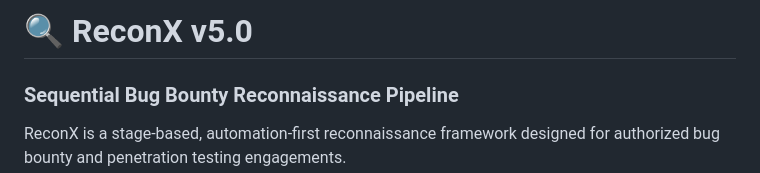
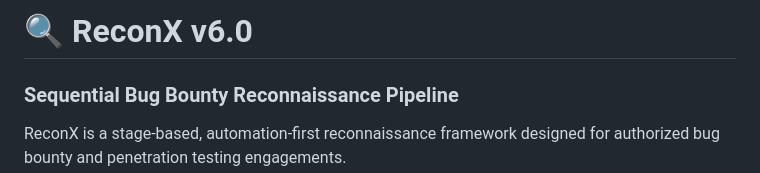
Before and after one commit to 2u1fuk4r/ReconX, a Markdown page: Readme.md, the part around the change. Drawn GitHub-style.

```diff
--- a/Readme.md
+++ b/Readme.md
@@ -1,5 +1,5 @@
 
-# 🔍 ReconX v5.0
+# 🔍 ReconX v6.0
 ### Sequential Bug Bounty Reconnaissance Pipeline
 
 ReconX is a stage-based, automation-first reconnaissance framework designed for authorized bug bounty and penetration testing engagements.
```
